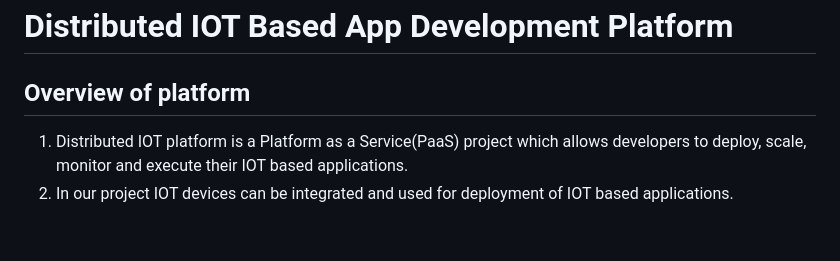
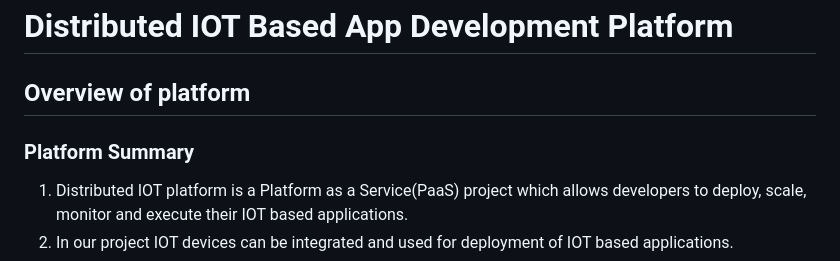
Before and after one commit to js141199/Distributed-IOT-Platform, a Markdown page: README.md, the part around the change. Drawn GitHub-style; blank space fills up the shorter version.

```diff
--- a/README.md
+++ b/README.md
@@ -2,6 +2,8 @@
 
 
 ## Overview of platform
+
+### Platform Summary
 1. Distributed IOT platform is a Platform as a Service(PaaS) project which allows developers to deploy, scale, monitor and execute their IOT based applications.
 2. In our project IOT devices can be integrated and used for deployment of IOT based applications.
 3. Developer's app can be deployed on multiple containers based on scalability requirements of the developer, our platform also supports load balancing across multiple VM instances.
```
